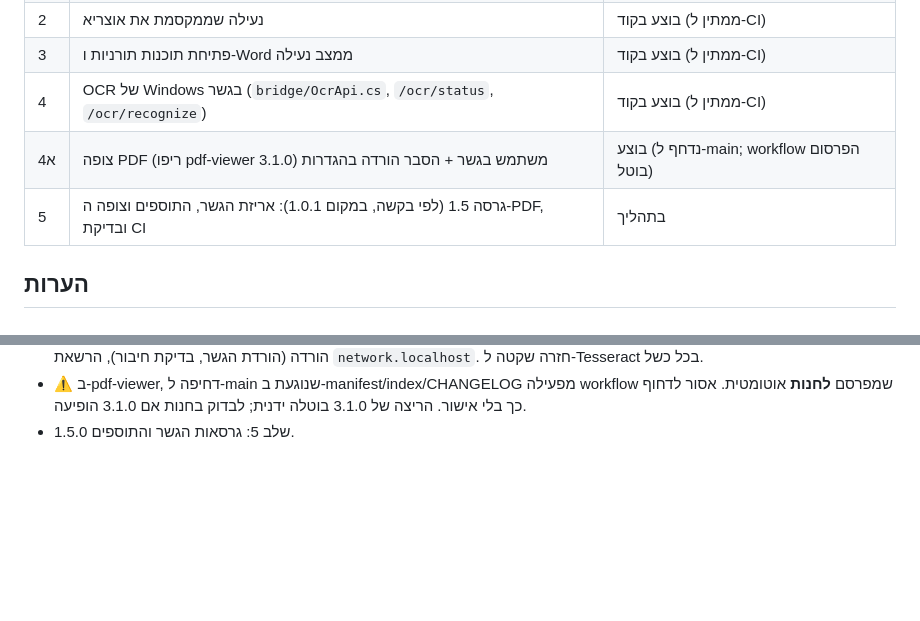
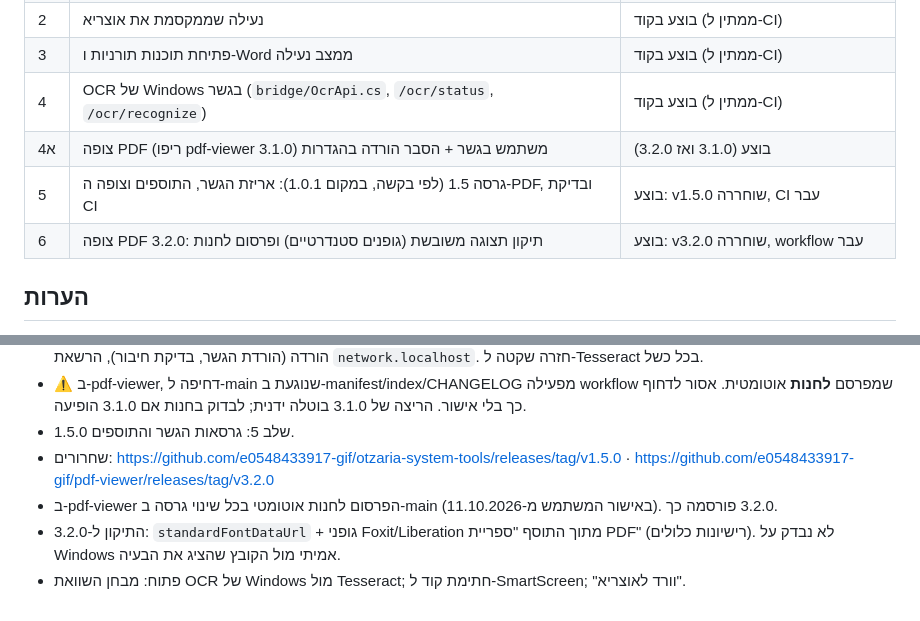
Before and after one commit to Hadabadra/achat-shaalti, a Markdown page: docs/PROGRESS.md, 2 parts joined by grey strips. GitHub-like rendering; blank space fills up the shorter version.

Commit message:
docs: עדכון התקדמות — 1.5.0 ו-3.2.0 שוחררו

```diff
--- a/docs/PROGRESS.md
+++ b/docs/PROGRESS.md
@@ -9,8 +9,9 @@
 | 2 | נעילה שממקסמת את אוצריא | בוצע בקוד (ממתין ל-CI) |
 | 3 | פתיחת תוכנות תורניות ו-Word ממצב נעילה | בוצע בקוד (ממתין ל-CI) |
 | 4 | OCR של Windows בגשר (`bridge/OcrApi.cs`, `/ocr/status`, `/ocr/recognize`) | בוצע בקוד (ממתין ל-CI) |
-| 4א | צופה PDF (ריפו pdf-viewer 3.1.0) משתמש בגשר + הסבר הורדה בהגדרות | בוצע (נדחף ל-main; workflow הפרסום בוטל) |
-| 5 | גרסה 1.5 (לפי בקשה, במקום 1.0.1): אריזת הגשר, התוספים וצופה ה-PDF, ובדיקת CI | בתהליך |
+| 4א | צופה PDF (ריפו pdf-viewer 3.1.0) משתמש בגשר + הסבר הורדה בהגדרות | בוצע (3.1.0 ואז 3.2.0) |
+| 5 | גרסה 1.5 (לפי בקשה, במקום 1.0.1): אריזת הגשר, התוספים וצופה ה-PDF, ובדיקת CI | בוצע: v1.5.0 שוחררה, CI עבר |
+| 6 | צופה PDF 3.2.0: תיקון תצוגה משובשת (גופנים סטנדרטיים) ופרסום לחנות | בוצע: v3.2.0 שוחררה, workflow עבר |
 
 ## הערות
 - בסביבת העבודה אין dotnet, ולכן הקומפילציה נבדקת רק ב-CI (עד 2 סבבי תיקון).
@@ -34,3 +35,7 @@
 - שלב 4א: בצופה PDF נוסף `js/bridge.js` (לקוח לגשר דרך `network.fetchStream`), בחירת מנוע בהגדרות OCR, כרטיס הסבר הורדה (הורדת הגשר, בדיקת חיבור), הרשאת `network.localhost`. חזרה שקטה ל-Tesseract בכל כשל.
 - ⚠️ ב-pdf-viewer, דחיפה ל-main שנוגעת ב-manifest/index/CHANGELOG מפעילה workflow שמפרסם **לחנות** אוטומטית. אסור לדחוף כך בלי אישור. הריצה של 3.1.0 בוטלה ידנית; לבדוק בחנות אם 3.1.0 הופיעה.
 - שלב 5: גרסאות הגשר והתוספים 1.5.0.
+- שחרורים: https://github.com/e0548433917-gif/otzaria-system-tools/releases/tag/v1.5.0 · https://github.com/e0548433917-gif/pdf-viewer/releases/tag/v3.2.0
+- ב-pdf-viewer הפרסום לחנות אוטומטי בכל שינוי גרסה ב-main (באישור המשתמש מ-11.10.2026). 3.2.0 פורסמה כך.
+- התיקון ל-3.2.0: `standardFontDataUrl` + גופני Foxit/Liberation מתוך התוסף "ספריית PDF" (רישיונות כלולים). לא נבדק על Windows אמיתי מול הקובץ שהציג את הבעיה.
+- פתוח: מבחן השוואת OCR של Windows מול Tesseract; חתימת קוד ל-SmartScreen; "וורד לאוצריא".
```
